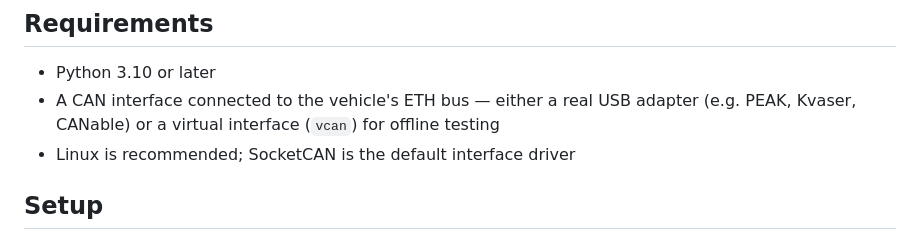
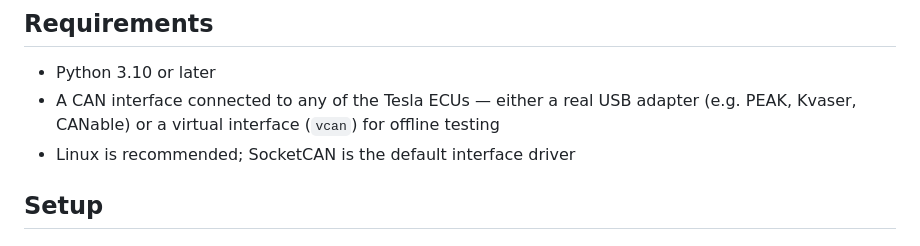
Before and after one commit to outlandnish/tesla-m3-diagnostics, a Markdown page: README.md, the part around the change. GitHub-like rendering.

Commit message:
docs(readme): minor language tweaks
Co-Authored-By: Claude Sonnet 4.6 <noreply@anthropic.com>

```diff
--- a/README.md
+++ b/README.md
@@ -8,7 +8,7 @@ Tesla Model 3 diagnostics tools for CAN
 ## Requirements
 
 - Python 3.10 or later
-- A CAN interface connected to the vehicle's ETH bus — either a real USB adapter (e.g. PEAK, Kvaser, CANable) or a virtual interface (`vcan`) for offline testing
+- A CAN interface connected to any of the Tesla ECUs — either a real USB adapter (e.g. PEAK, Kvaser, CANable) or a virtual interface (`vcan`) for offline testing
 - Linux is recommended; SocketCAN is the default interface driver
 
 ## Setup
```
